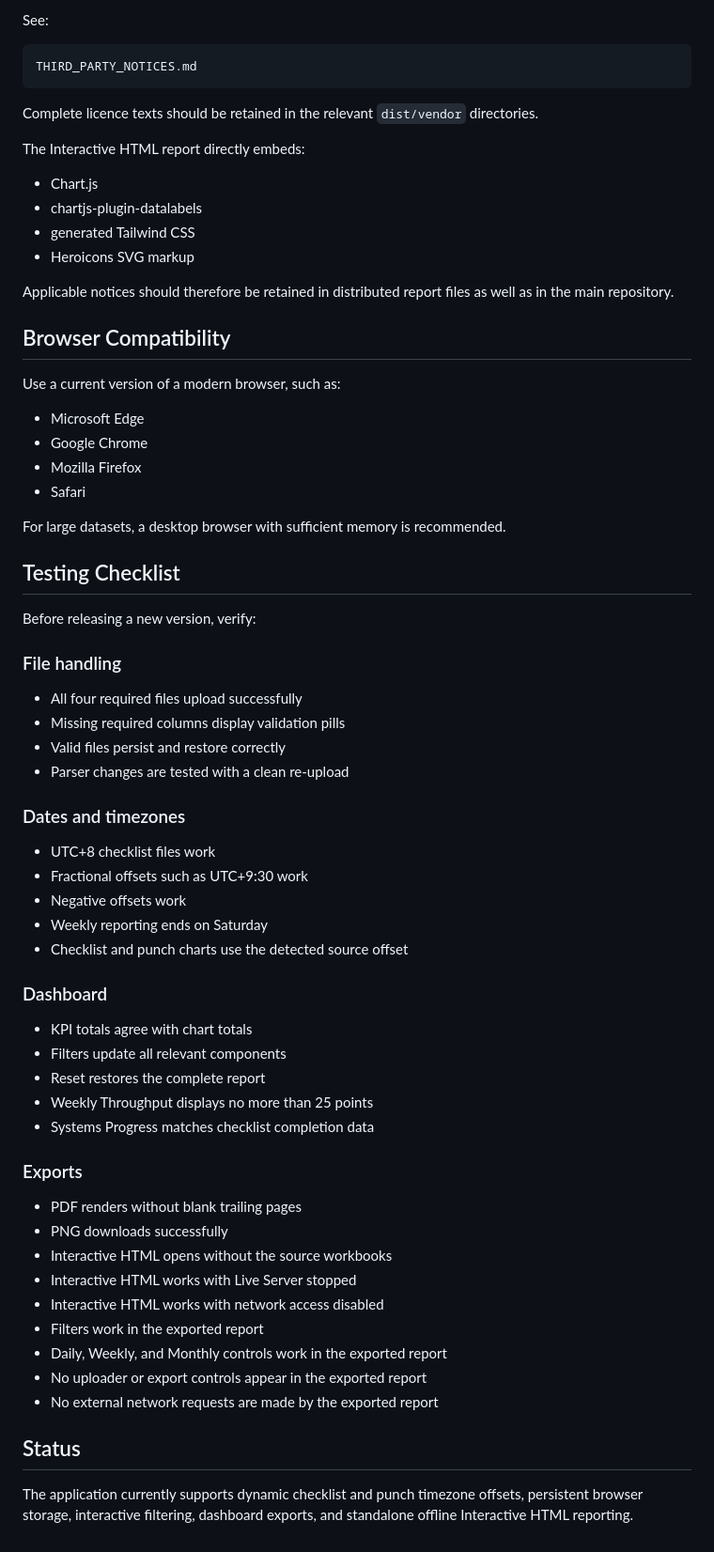
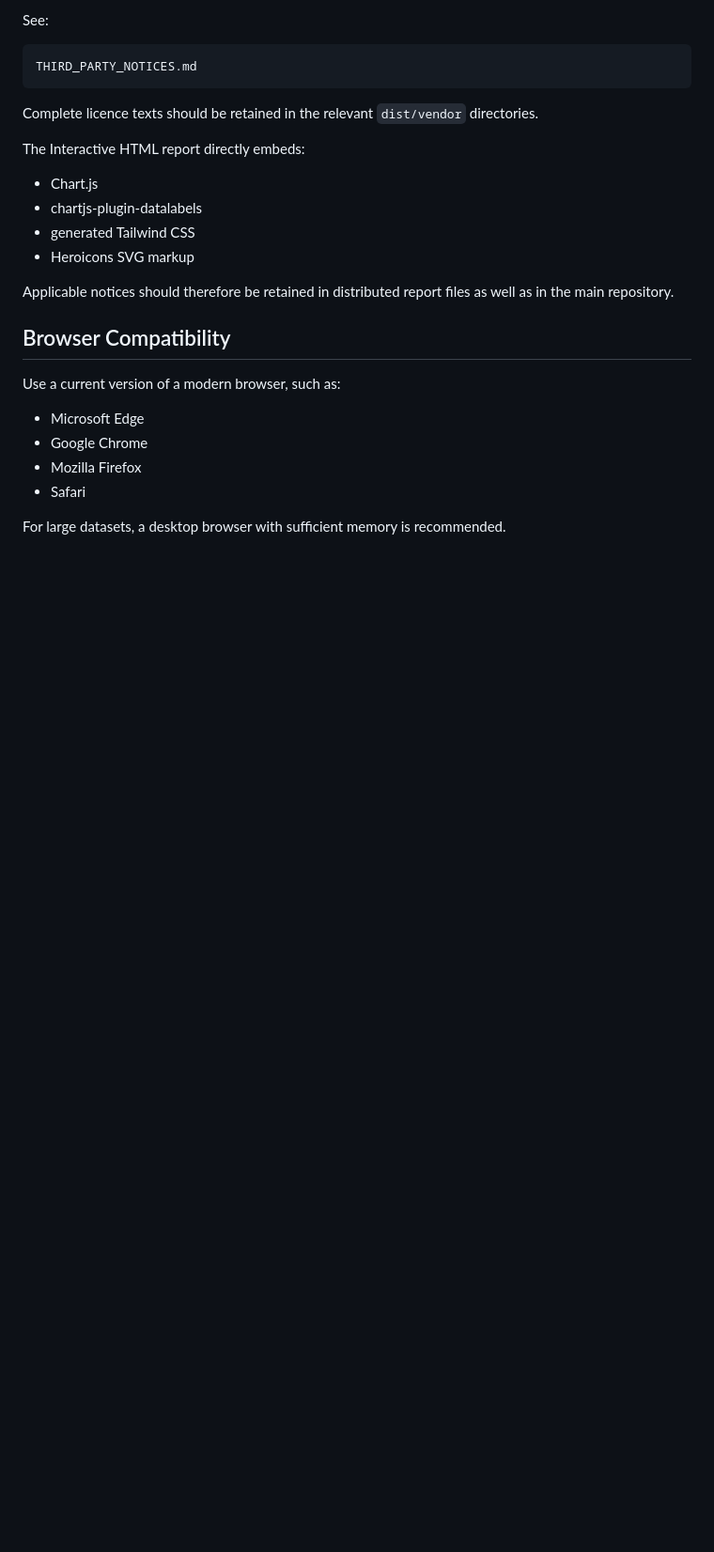
Before and after one commit to LycoCompletions/lycocompletions.github.io, a Markdown page: README.md, the part around one of its changes. Shown at 94% size. GitHub-like rendering; blank space fills up the shorter version.

```diff
--- a/README.md
+++ b/README.md
@@ -399,46 +296,3 @@ Use a current version of a modern browser, such as:
 - Safari
 
 For large datasets, a desktop browser with sufficient memory is recommended.
-
-## Testing Checklist
-
-Before releasing a new version, verify:
-
-### File handling
-
-- All four required files upload successfully
-- Missing required columns display validation pills
-- Valid files persist and restore correctly
-- Parser changes are tested with a clean re-upload
-
-### Dates and timezones
-
-- UTC+8 checklist files work
-- Fractional offsets such as UTC+9:30 work
-- Negative offsets work
-- Weekly reporting ends on Saturday
-- Checklist and punch charts use the detected source offset
-
-### Dashboard
-
-- KPI totals agree with chart totals
-- Filters update all relevant components
-- Reset restores the complete report
-- Weekly Throughput displays no more than 25 points
-- Systems Progress matches checklist completion data
-
-### Exports
-
-- PDF renders without blank trailing pages
-- PNG downloads successfully
-- Interactive HTML opens without the source workbooks
-- Interactive HTML works with Live Server stopped
-- Interactive HTML works with network access disabled
-- Filters work in the exported report
-- Daily, Weekly, and Monthly controls work in the exported report
-- No uploader or export controls appear in the exported report
-- No external network requests are made by the exported report
-
-## Status
-
-The application currently supports dynamic checklist and punch timezone offsets, persistent browser storage, interactive filtering, dashboard exports, and standalone offline Interactive HTML reporting.
```
Also changed, not shown: other parts of README.md (+0 -103 lines).
